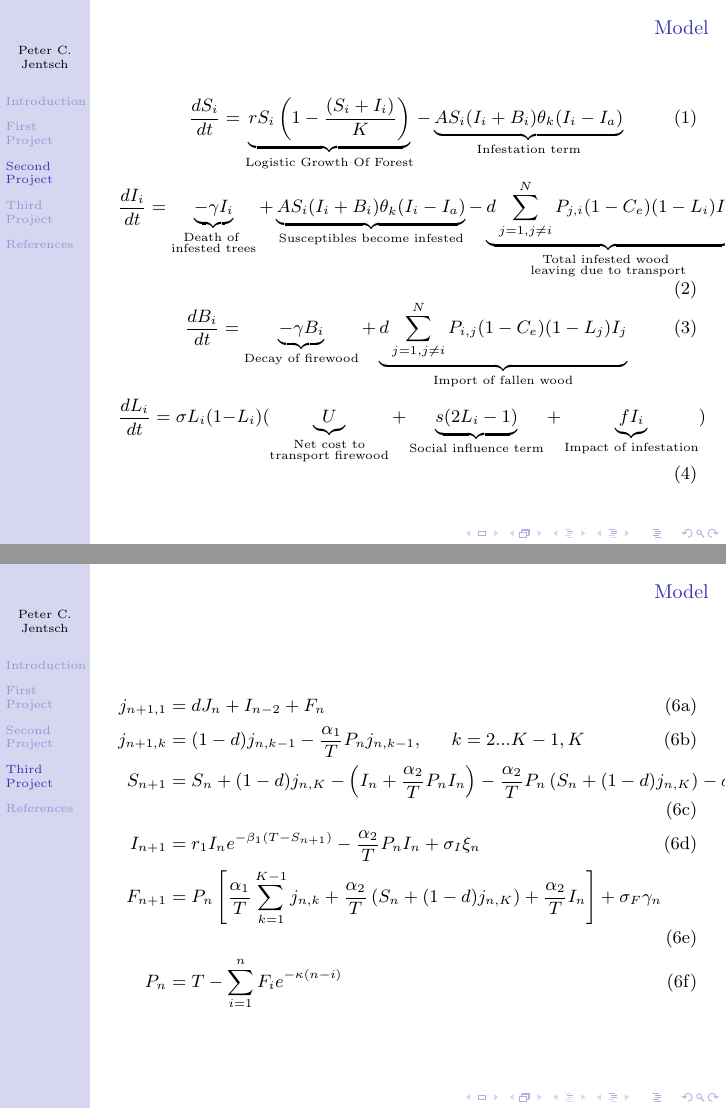
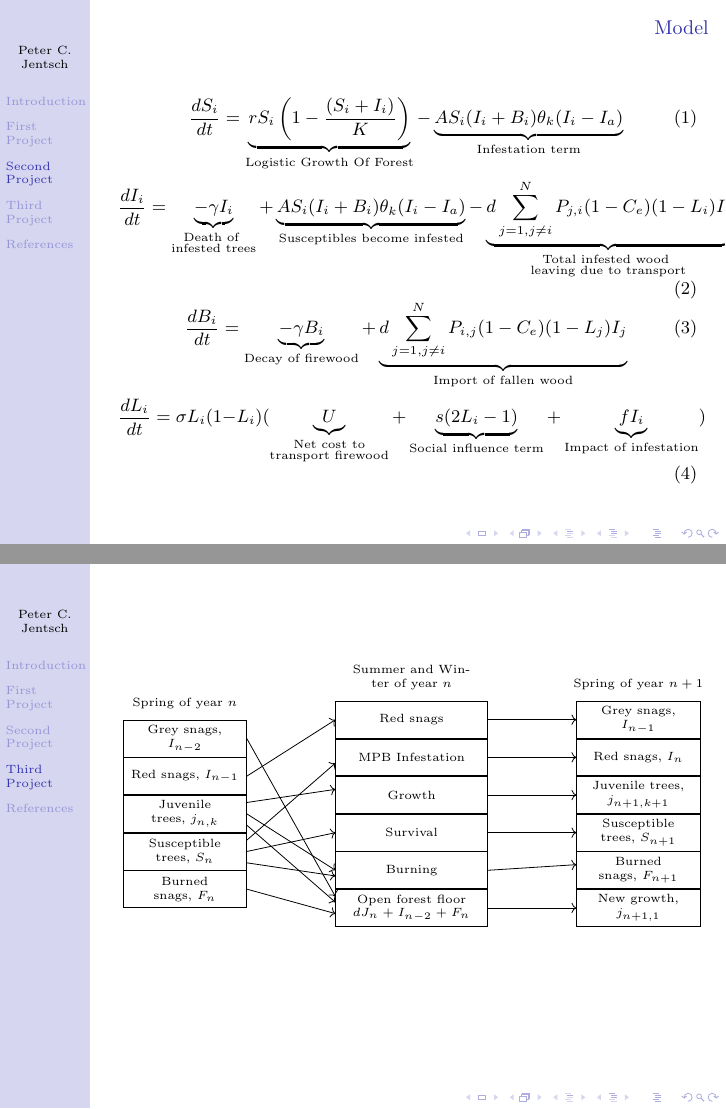
Before and after one commit to pcjentsch/pcjentsch_phd_thesis, LaTeX slides (presentation/main.tex): pages 21 and 33 of 41, joined at a grey line. Compiled offline with pdfLaTeX.

Commit message:
replace ch3 equations with chart

```diff
--- a/presentation/main.tex
+++ b/presentation/main.tex
@@ -376,20 +376,79 @@
 
 \end{frame}
 
-\begin{frame}{Model}
-    \begin{subequations}
-        \footnotesize
-        \begin{alignat}{2}
-          j_{n+1, 1} &= d J_n + I_{n-2} + F_{n} \protect \label{eq1}\\
-          j_{n+1, k} &= (1-d) j_{n, k - 1} - \frac{\alpha_1}{T} P_n j_{n,k-1  },\hspace{0.5cm} k = 2 ... K-1 ,K  \protect \label{eq2}\\
-          S_{n+1} &= S_n + (1 - d) j_{n, K} - \left(I_n + \frac{\alpha_2}{T} P_n I_n\right) - \frac{\alpha_2}{T}P_n \left( S_n + (1-d) j_{n, K}\right) - \sigma_F \gamma_n  \protect \label{eq3}\\
-          I_{n+1} &= r_1 I_n e^{-\beta_1 (T - S_{n+1})} - \frac{\alpha_2}{T} P_n I_n + \sigma_I \xi_n  \protect \label{eq4}\\
-          F_{n+1} &=  P_n \left[\frac{\alpha_1}{T} \sum_{k = 1}^{K-1} j_{n,k} + \frac{\alpha_2}{T}\left( S_n + (1 - d)j_{n,K}\right) + \frac{\alpha_2}{T}I_n\right] + \sigma_F\gamma_n  \protect \label{eq5}\\
-          P_{n} &= T - \sum_{i=1}^{n}  F_i e^{-\kappa (n - i)} \label{eq6}
-        \end{alignat}
-      \end{subequations}
+% \begin{frame}{Model}
+%     \begin{subequations}
+%         \footnotesize
+%         \begin{alignat}{2}
+%           j_{n+1, 1} &= d J_n + I_{n-2} + F_{n} \protect \label{eq1}\\
+%           j_{n+1, k} &= (1-d) j_{n, k - 1} - \frac{\alpha_1}{T} P_n j_{n,k-1  },\hspace{0.5cm} k = 2 ... K-1 ,K  \protect \label{eq2}\\
+%           S_{n+1} &= S_n + (1 - d) j_{n, K} - \left(I_n + \frac{\alpha_2}{T} P_n I_n\right) - \frac{\alpha_2}{T}P_n \left( S_n + (1-d) j_{n, K}\right) - \sigma_F \gamma_n  \protect \label{eq3}\\
+%           I_{n+1} &= r_1 I_n e^{-\beta_1 (T - S_{n+1})} - \frac{\alpha_2}{T} P_n I_n + \sigma_I \xi_n  \protect \label{eq4}\\
+%           F_{n+1} &=  P_n \left[\frac{\alpha_1}{T} \sum_{k = 1}^{K-1} j_{n,k} + \frac{\alpha_2}{T}\left( S_n + (1 - d)j_{n,K}\right) + \frac{\alpha_2}{T}I_n\right] + \sigma_F\gamma_n  \protect \label{eq5}\\
+%           P_{n} &= T - \sum_{i=1}^{n}  F_i e^{-\kappa (n - i)} \label{eq6}
+%         \end{alignat}
+%       \end{subequations}
+% \end{frame}
+
+\begin{frame}
+    \begin{tikzpicture}
+        \tiny
+        \matrix (A) [matrix of nodes,nodes={draw, minimum size=.65cm, text width=2cm,align=center}] at (0,1)
+        {
+            Grey snags, $I_{n-2}$\\
+            Red snags, $I_{n-1}$\\
+            Juvenile trees, $j_{n,k}$\\
+            Susceptible trees, $S_{n}$\\
+            Burned snags, $F_{n}$\\
+        };
+        \matrix (B) [matrix of nodes,nodes={draw, minimum size=.65cm, text width=2.5cm,align=center}] at (4,1)
+        {
+            Red snags\\
+            MPB Infestation\\
+            Growth\\
+            Survival\\
+            Burning\\
+            Open forest floor $ dJ_n + I_{n-2} + F_n$\\
+        };
+        \matrix (C) [matrix of nodes,nodes={draw, minimum size=.65cm, text width=2cm,align=center}] at (8,1)
+        {
+            Grey snags, $I_{n-1}$\\
+            Red snags, $I_{n}$\\
+            Juvenile trees, $j_{n+1,k+1}$\\
+            Susceptible trees, $S_{n+1}$\\
+            Burned snags, $F_{n+1}$\\
+            New growth, $j_{n+1,1}$\\
+        };
+        \draw[->] (A-1-1.east) -- ([yshift=0.2 cm]B-6-1.west);
+
+        \draw[->] (A-2-1.east) -- (B-1-1.west);
+
+        \draw[->] ([yshift=-0.2 cm]A-3-1.east) -- ([yshift=0.1 cm]B-6-1.west);
+        \draw[->] (A-3-1.east) -- (B-5-1.west);
+        \draw[->] ([yshift=0.2 cm]A-3-1.east) -- ([yshift=0.1 cm]B-3-1.west);
+
+        \draw[->] ([yshift=-0.2 cm]A-4-1.east) -- ([yshift=-0.1 cm]B-5-1.west);
+        \draw[->] (A-4-1.east) -- (B-4-1.west);
+        \draw[->] ([yshift=0.2 cm]A-4-1.east) -- ([yshift=-0.1 cm]B-2-1.west);
+
+        \draw[->] (A-5-1.east) -- ([yshift=-0.1 cm]B-6-1.west);
+
+        \draw[->] (B-1-1.east) -- (C-1-1.west);
+        \draw[->] (B-2-1.east) -- (C-2-1.west);
+        \draw[->] (B-3-1.east) -- (C-3-1.west);
+        \draw[->] (B-4-1.east) -- (C-4-1.west);
+        \draw[->] (B-5-1.east) -- ([yshift=0.1 cm]C-5-1.west);
+        \draw[->] (B-6-1.east) -- (C-6-1.west);
+
+
+
+
+        \node[above=0.01cm of A]{Spring of year $n$};
+        \node[above=0.01cm of B,text width=3cm,align=center]{Summer and Winter of year $n$};
+        \node[above=0.01cm of C,align=center]{Spring of year $n+1$};
+        \end{tikzpicture}
+      \label{diagram}
 \end{frame}
-
 \begin{frame}{Results}
     \begin{figure}
         \includegraphics[width=0.7\textwidth]{mpb/a1_a2_phase.pdf}
```
Also changed, not shown: 3 other files.
